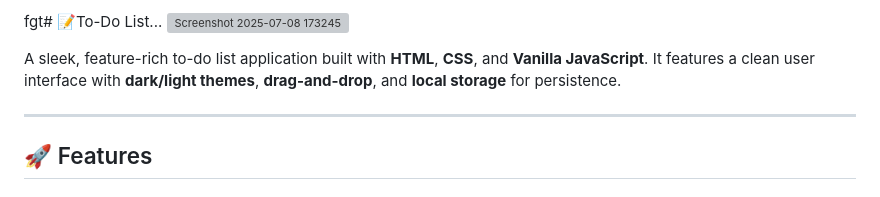
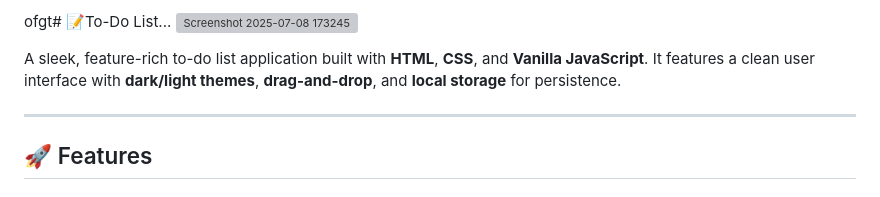
Before and after one commit to Pranav9594/To-Do-List, a Markdown page: readme.md, the part around the change. GitHub-like rendering; grey boxes are pictures that could not be loaded.

```diff
--- a/readme.md
+++ b/readme.md
@@ -1,4 +1,4 @@
-fgt# 📝To-Do List...
+ofgt# 📝To-Do List...
 ![Screenshot 2025-07-08 173245](https://github.com/user-attachments/assets/eea2ac60-85f1-4abf-a8dc-17c8f7bc5a3a)
 
 A sleek, feature-rich to-do list application built with **HTML**, **CSS**, and **Vanilla JavaScript**. It features a clean user interface with **dark/light themes**, **drag-and-drop**, and **local storage** for persistence.
```
